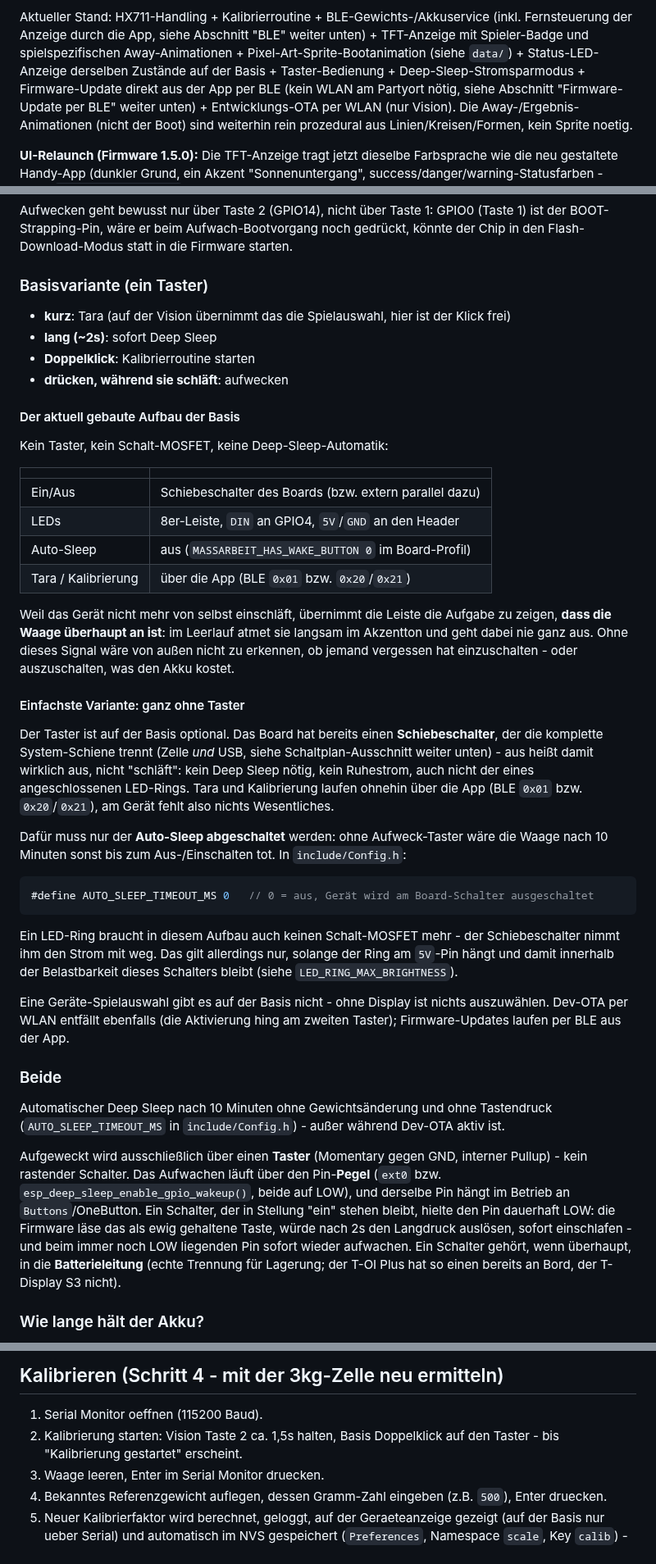
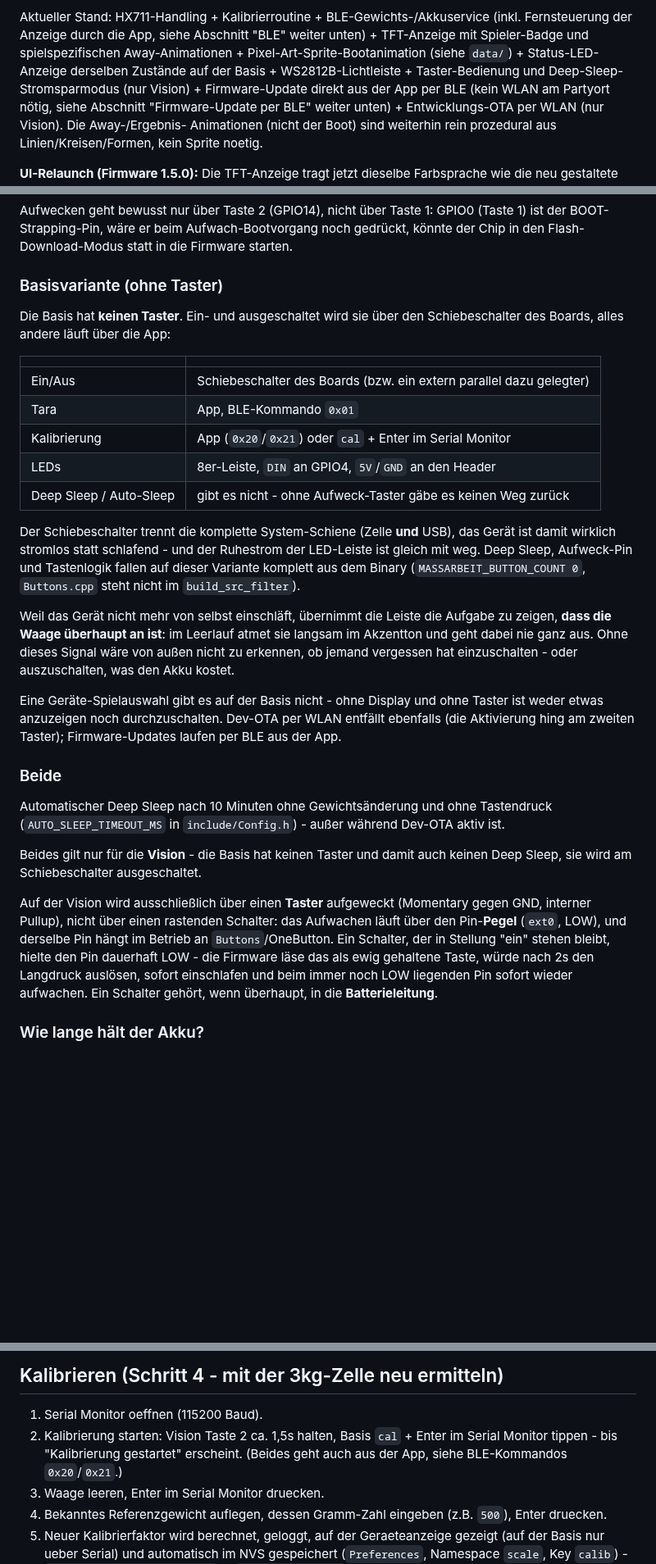
Before and after one commit to haki6661/massarbeit-waage, a Markdown page: README.md, 3 parts joined by grey strips. Shown at 82% size. Drawn GitHub-style; blank space fills up the shorter version.

Commit message:
Taster von der Basis entfernen - Bedienung komplett über die App (#17)
Der Taster ist nicht mehr verbaut: ein und aus macht der Schiebeschalter des
Boards (bzw. ein extern parallel dazu gelegter), alles andere die App. Damit
faellt auf der Basis nicht nur die Tastenlogik weg, sondern auch der Deep
Sleep - ohne Aufweck-Taster gaebe es keinen Weg zurueck.

- MASSARBEIT_BUTTON_COUNT der Basis auf 0. Daran haengt jetzt alles:
  Tastencode, Deep Sleep und AUTO_SLEEP_TIMEOUT_MS. Das gestern eingefuehrte
  MASSARBEIT_HAS_WAKE_BUTTON entfaellt wieder - es sagte dasselbe zweimal.
- Pins::BUTTON_1/WAKEUP_BUTTON aus dem Basis-Profil entfernt; GPIO5 ist
  wieder frei und als solcher vermerkt.
- enterDeepSleep(), onSleepLongPress() und sleepRequested stehen jetzt
  vollstaendig hinter MASSARBEIT_BUTTON_COUNT >= 1 - der Basis-Build enthaelt
  davon nichts mehr (per Preprozessor gegengeprueft: 0 Treffer fuer
  buttons./WAKEUP_BUTTON/sleepRequested, Vision unveraendert).
- Buttons.h/.cpp sind damit reiner Vision-Code: die Ein-Taster-Zweige (Tara
  per Klick, Kalibrierung per Doppelklick) sind raus, ein #error faengt ab,
  falls die Datei je in einem Build ohne zwei Taster landet. Im
  Basis-Environment ist sie ueber build_src_filter ausgeschlossen.
- Kalibrierung auf der Basis: weiterhin 'cal' im Serial Monitor oder BLE
  0x20/0x21 aus der App. Tara: BLE 0x01.

Doku entsprechend: README (Uebersichtstabelle, Pintabelle, Bedienung,
C3-Randbedingungen, Kalibrieranleitung), Kommentare in Board-Profil,
Config.h, LedStatusUi.h und LedRing.cpp.

Das Pinout-Bild der Basis ist neu erzeugt: statt des Tasters zeigt es jetzt
die LED-Leiste (GPIO4 DIN, 5V, GND). generate_basis.py faellt dafuer auf
DejaVu zurueck, wenn die Windows-Schriften fehlen - sonst laeuft es nur auf
einem Windows-Rechner.


Claude-Session: https://claude.ai/code/session_01ABoKgQqKZASBg4S9Qv7U9n

Co-authored-by: Claude <noreply@anthropic.com>

````diff
--- a/README.md
+++ b/README.md
@@ -37,8 +37,8 @@ Aktueller Stand: HX711-Handling + Kalibrierroutine + BLE-Gewichts-/Akkuservice
 (inkl. Fernsteuerung der Anzeige durch die App, siehe Abschnitt "BLE"
 weiter unten) + TFT-Anzeige mit Spieler-Badge und spielspezifischen
 Away-Animationen + Pixel-Art-Sprite-Bootanimation (siehe `data/`) +
-Status-LED-Anzeige derselben Zustände auf der Basis + Taster-Bedienung +
-Deep-Sleep-Stromsparmodus + Firmware-Update direkt aus der App per BLE (kein
+Status-LED-Anzeige derselben Zustände auf der Basis + WS2812B-Lichtleiste +
+Taster-Bedienung und Deep-Sleep-Stromsparmodus (nur Vision) + Firmware-Update direkt aus der App per BLE (kein
 WLAN am Partyort nötig, siehe Abschnitt "Firmware-Update per BLE" weiter
 unten) + Entwicklungs-OTA per WLAN (nur Vision). Die Away-/Ergebnis-
 Animationen (nicht der Boot) sind weiterhin rein prozedural aus
@@ -200,23 +201,24 @@ Aufwecken geht bewusst nur über Taste 2 (GPIO14), nicht über Taste 1: GPIO0
 gedrückt, könnte der Chip in den Flash-Download-Modus statt in die Firmware
 starten.
 
-### Basisvariante (ein Taster)
+### Basisvariante (ohne Taster)
 
-- **kurz**: Tara (auf der Vision übernimmt das die Spielauswahl, hier ist der Klick frei)
-- **lang (~2s)**: sofort Deep Sleep
-- **Doppelklick**: Kalibrierroutine starten
-- **drücken, während sie schläft**: aufwecken
-
-#### Der aktuell gebaute Aufbau der Basis
-
-Kein Taster, kein Schalt-MOSFET, keine Deep-Sleep-Automatik:
+Die Basis hat **keinen Taster**. Ein- und ausgeschaltet wird sie über den
+Schiebeschalter des Boards, alles andere läuft über die App:
 
 | | |
 |---|---|
-| Ein/Aus | Schiebeschalter des Boards (bzw. extern parallel dazu) |
+| Ein/Aus | Schiebeschalter des Boards (bzw. ein extern parallel dazu gelegter) |
+| Tara | App, BLE-Kommando `0x01` |
+| Kalibrierung | App (`0x20`/`0x21`) oder `cal` + Enter im Serial Monitor |
 | LEDs | 8er-Leiste, `DIN` an GPIO4, `5V`/`GND` an den Header |
-| Auto-Sleep | aus (`MASSARBEIT_HAS_WAKE_BUTTON 0` im Board-Profil) |
-| Tara / Kalibrierung | über die App (BLE `0x01` bzw. `0x20`/`0x21`) |
+| Deep Sleep / Auto-Sleep | gibt es nicht - ohne Aufweck-Taster gäbe es keinen Weg zurück |
+
+Der Schiebeschalter trennt die komplette System-Schiene (Zelle **und** USB),
+das Gerät ist damit wirklich stromlos statt schlafend - und der Ruhestrom der
+LED-Leiste ist gleich mit weg. Deep Sleep, Aufweck-Pin und Tastenlogik fallen
+auf dieser Variante komplett aus dem Binary (`MASSARBEIT_BUTTON_COUNT 0`,
+`Buttons.cpp` steht nicht im `build_src_filter`).
 
 Weil das Gerät nicht mehr von selbst einschläft, übernimmt die Leiste die
 Aufgabe zu zeigen, **dass die Waage überhaupt an ist**: im Leerlauf atmet sie
@@ -224,32 +226,10 @@ langsam im Akzentton und geht dabei nie ganz aus. Ohne dieses Signal wäre von
 außen nicht zu erkennen, ob jemand vergessen hat einzuschalten - oder
 auszuschalten, was den Akku kostet.
 
-#### Einfachste Variante: ganz ohne Taster
-
-Der Taster ist auf der Basis optional. Das Board hat bereits einen
-**Schiebeschalter**, der die komplette System-Schiene trennt (Zelle *und*
-USB, siehe Schaltplan-Ausschnitt weiter unten) - aus heißt damit wirklich
-aus, nicht "schläft": kein Deep Sleep nötig, kein Ruhestrom, auch nicht der
-eines angeschlossenen LED-Rings. Tara und Kalibrierung laufen ohnehin über
-die App (BLE `0x01` bzw. `0x20`/`0x21`), am Gerät fehlt also nichts
-Wesentliches.
-
-Dafür muss nur der **Auto-Sleep abgeschaltet** werden: ohne Aufweck-Taster
-wäre die Waage nach 10 Minuten sonst bis zum Aus-/Einschalten tot. In
-`include/Config.h`:
-
-```c
-#define AUTO_SLEEP_TIMEOUT_MS 0   // 0 = aus, Gerät wird am Board-Schalter ausgeschaltet
-```
-
-Ein LED-Ring braucht in diesem Aufbau auch keinen Schalt-MOSFET mehr - der
-Schiebeschalter nimmt ihm den Strom mit weg. Das gilt allerdings nur, solange
-der Ring am `5V`-Pin hängt und damit innerhalb der Belastbarkeit dieses
-Schalters bleibt (siehe `LED_RING_MAX_BRIGHTNESS`).
-
-Eine Geräte-Spielauswahl gibt es auf der Basis nicht - ohne Display ist
-nichts auszuwählen. Dev-OTA per WLAN entfällt ebenfalls (die Aktivierung
-hing am zweiten Taster); Firmware-Updates laufen per BLE aus der App.
+Eine Geräte-Spielauswahl gibt es auf der Basis nicht - ohne Display und ohne
+Taster ist weder etwas anzuzeigen noch durchzuschalten. Dev-OTA per WLAN
+entfällt ebenfalls (die Aktivierung hing am zweiten Taster); Firmware-Updates
+laufen per BLE aus der App.
 
 ### Beide
 
@@ -257,16 +237,17 @@ Automatischer Deep Sleep nach 10 Minuten ohne Gewichtsänderung und ohne
 Tastendruck (`AUTO_SLEEP_TIMEOUT_MS` in `include/Config.h`) - außer während
 Dev-OTA aktiv ist.
 
-Aufgeweckt wird ausschließlich über einen **Taster** (Momentary gegen GND,
-interner Pullup) - kein rastender Schalter. Das Aufwachen läuft über den
-Pin-**Pegel** (`ext0` bzw. `esp_deep_sleep_enable_gpio_wakeup()`, beide auf
-LOW), und derselbe Pin hängt im Betrieb an `Buttons`/OneButton. Ein Schalter,
-der in Stellung "ein" stehen bleibt, hielte den Pin dauerhaft LOW: die
-Firmware läse das als ewig gehaltene Taste, würde nach 2s den Langdruck
-auslösen, sofort einschlafen - und beim immer noch LOW liegenden Pin sofort
-wieder aufwachen. Ein Schalter gehört, wenn überhaupt, in die
-**Batterieleitung** (echte Trennung für Lagerung; der T-OI Plus hat so einen
-bereits an Bord, der T-Display S3 nicht).
+Beides gilt nur für die **Vision** - die Basis hat keinen Taster und damit
+auch keinen Deep Sleep, sie wird am Schiebeschalter ausgeschaltet.
+
+Auf der Vision wird ausschließlich über einen **Taster** aufgeweckt
+(Momentary gegen GND, interner Pullup), nicht über einen rastenden Schalter:
+das Aufwachen läuft über den Pin-**Pegel** (`ext0`, LOW), und derselbe Pin
+hängt im Betrieb an `Buttons`/OneButton. Ein Schalter, der in Stellung "ein"
+stehen bleibt, hielte den Pin dauerhaft LOW - die Firmware läse das als ewig
+gehaltene Taste, würde nach 2s den Langdruck auslösen, sofort einschlafen und
+beim immer noch LOW liegenden Pin sofort wieder aufwachen. Ein Schalter
+gehört, wenn überhaupt, in die **Batterieleitung**.
 
 ### Wie lange hält der Akku?
 
@@ -473,8 +454,9 @@ mitgeben (Waage lost aus) oder `startRaceLights(0)` und später
 ## Kalibrieren (Schritt 4 - mit der 3kg-Zelle neu ermitteln)
 
 1. Serial Monitor oeffnen (115200 Baud).
-2. Kalibrierung starten: Vision Taste 2 ca. 1,5s halten, Basis
-   Doppelklick auf den Taster - bis "Kalibrierung gestartet" erscheint.
+2. Kalibrierung starten: Vision Taste 2 ca. 1,5s halten, Basis `cal` + Enter
+   im Serial Monitor tippen - bis "Kalibrierung gestartet" erscheint.
+   (Beides geht auch aus der App, siehe BLE-Kommandos `0x20`/`0x21`.)
 3. Waage leeren, Enter im Serial Monitor druecken.
 4. Bekanntes Referenzgewicht auflegen, dessen Gramm-Zahl eingeben (z.B. `500`), Enter druecken.
 5. Neuer Kalibrierfaktor wird berechnet, geloggt, auf der Geraeteanzeige
````
Also changed, not shown: other parts of README.md (+16 -15 lines), docs/pinout/massarbeit-basis-pinout.png, 10 other files.
